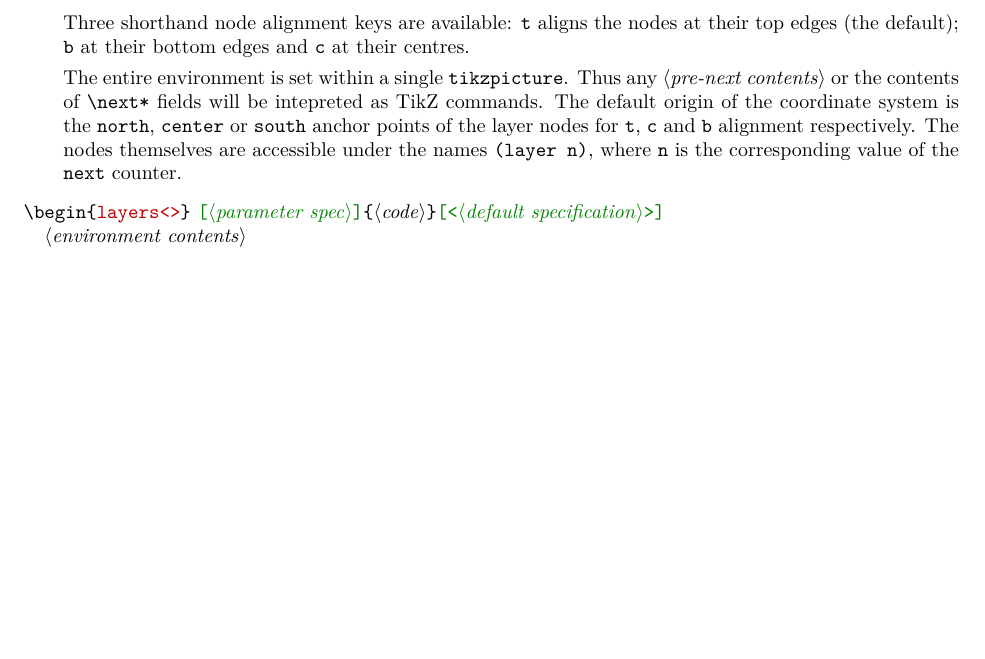
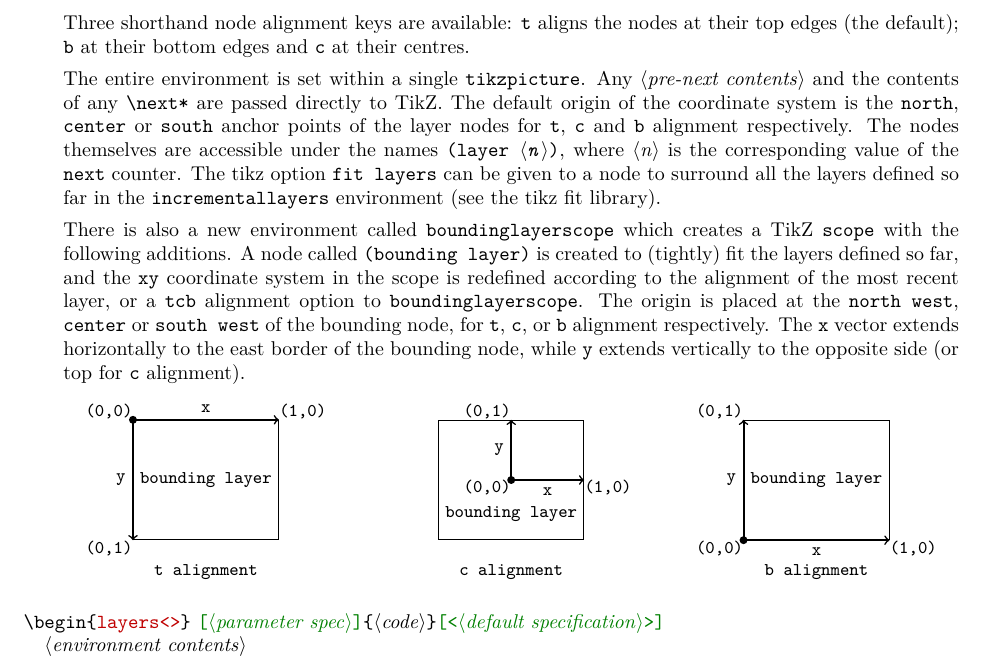
Before and after one commit to gatsby-sahani/beamincr, a LaTeX document (beamincrdoc.tex): part of page 10 of 14, cut so that both start at the same text, the shorter picture padded with empty space. The pictures show the PDF file beamincrdoc.pdf that the author committed with the source.

Commit message:
update docs

```diff
--- a/beamincrdoc.tex
+++ b/beamincrdoc.tex
@@ -773,9 +773,5 @@ They will only be defined if TikZ is loaded before |beamincr|.
   their top edges (the default); |b| at their bottom edges and |c| at their
   centres.
 
-  The entire environment is set within a single |tikzpicture|.  Thus any
-  \meta{pre-next contents} or the contents of |\next*| fields will be intepreted
-  as TikZ commands.  The default origin of the coordinate system is the |north|,
-  |center| or |south| anchor points of the layer nodes for |t|, |c| and |b|
-  alignment respectively.  The nodes themselves are accessible under the names
-  |(layer n)|, where |n| is the corresponding value of the |next| counter.
+  The entire environment is set within a single |tikzpicture|.  Any
+  \meta{pre-next contents} and the contents of any |\next*| are passed directly
@@ -781,0 +782,17 @@ They will only be defined if TikZ is loaded before |beamincr|.
+  |next| counter.
+  %
+  The tikz option |fit layers| can be given to a node to surround all the layers
+  defined so far in the |incrementallayers| environment (see the tikz fit
+  library).
+
+  There is also a new environment called |boundinglayerscope| which creates a
+  TikZ |scope| with the following additions.  A node called |(bounding layer)|
+  is created to (tightly) fit the layers defined so far, and the |xy| coordinate
+  system in the scope is redefined according to the alignment of the most recent
+  layer, or a |tcb| alignment option to \texttt{boundinglayerscope}.  The origin
+  is placed at the |north west|, |center| or |south west| of the bounding node,
+  for |t|, |c|, or |b| alignment respectively.  The |x| vector extends
+  horizontally to the east border of the bounding node, while |y| extends
+  vertically to the opposite side (or top for |c| alignment).
+
+  \begin{center}
@@ -781,0 +803 @@ They will only be defined if TikZ is loaded before |beamincr|.
+      \fill (0,0) circle (2pt);
@@ -781,0 +809 @@ They will only be defined if TikZ is loaded before |beamincr|.
+    \end{scope}
@@ -781,0 +814 @@ They will only be defined if TikZ is loaded before |beamincr|.
+      \fill (0,0) circle (2pt);
@@ -781,0 +820 @@ They will only be defined if TikZ is loaded before |beamincr|.
+    \end{scope}
@@ -781,0 +826 @@ They will only be defined if TikZ is loaded before |beamincr|.
+      \fill (0,0) circle (2pt);
@@ -782,3 +832,7 @@ They will only be defined if TikZ is loaded before |beamincr|.
+    \end{scope}
+  \end{tikzpicture}
+  \end{center}
+
 
 \end{envwithcontents}
 \begin{environment}{{layers<>}
```
Also changed, not shown: beamincrdoc.pdf, beamincrdoc.tex (32 more changed lines).
